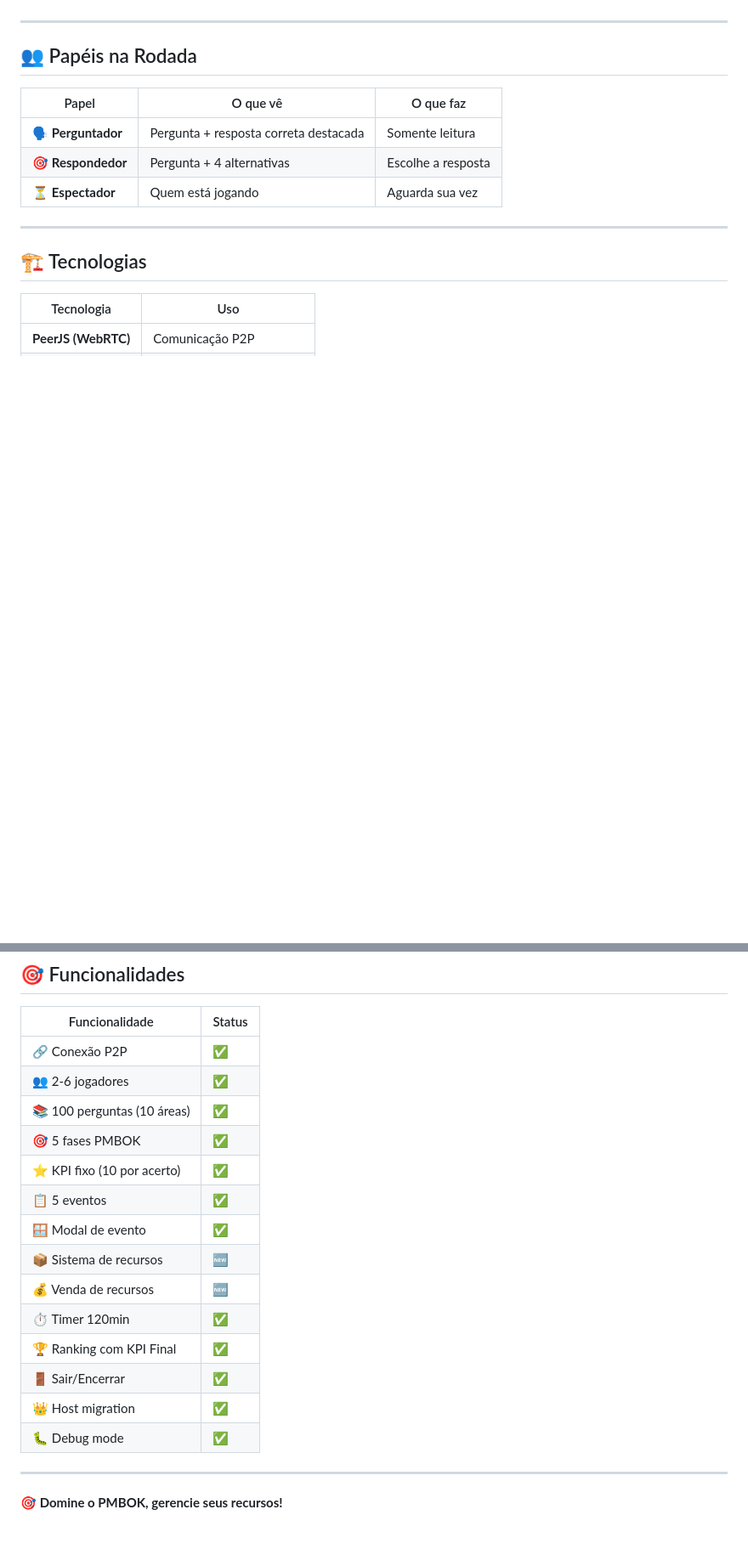
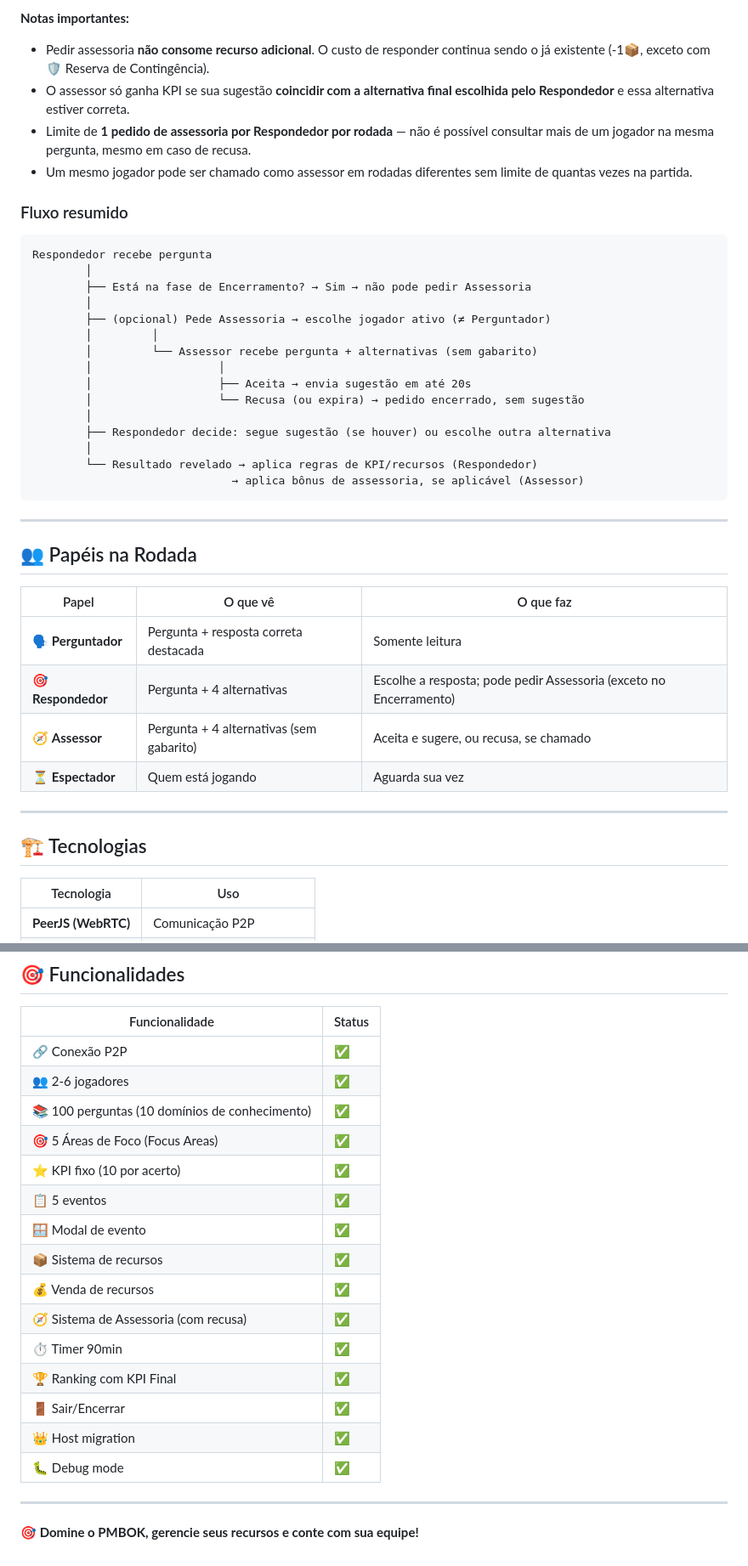
Before and after one commit to vinicius-losekann/pm-the-kpi-master, a Markdown page: readme.md, 2 parts joined by grey strips. Shown at 85% size. GitHub-like rendering; blank space fills up the shorter version.

````diff
--- a/readme.md
+++ b/readme.md
@@ -86,3 +140,32 @@ KPI Total = KPI de acertos + KPI de vendas - KPI de compras + (Recursos restante
+**Notas importantes:**
+- Pedir assessoria **não consome recurso adicional**. O custo de responder continua sendo o
+  já existente (-1📦, exceto com 🛡️ Reserva de Contingência).
+- O assessor só ganha KPI se sua sugestão **coincidir com a alternativa final escolhida pelo
+  Respondedor** e essa alternativa estiver correta.
+- Limite de **1 pedido de assessoria por Respondedor por rodada** — não é possível consultar
+  mais de um jogador na mesma pergunta, mesmo em caso de recusa.
+- Um mesmo jogador pode ser chamado como assessor em rodadas diferentes sem limite de
+  quantas vezes na partida.
+
+### Fluxo resumido
+
+```
+Respondedor recebe pergunta
+        │
+        ├── Está na fase de Encerramento? → Sim → não pode pedir Assessoria
+        │
+        ├── (opcional) Pede Assessoria → escolhe jogador ativo (≠ Perguntador)
+        │         │
+        │         └── Assessor recebe pergunta + alternativas (sem gabarito)
+        │                   │
+        │                   ├── Aceita → envia sugestão em até 20s
+        │                   └── Recusa (ou expira) → pedido encerrado, sem sugestão
+        │
+        ├── Respondedor decide: segue sugestão (se houver) ou escolhe outra alternativa
+        │
+        └── Resultado revelado → aplica regras de KPI/recursos (Respondedor)
+                              → aplica bônus de assessoria, se aplicável (Assessor)
+```
 
 ---
 
@@ -91,7 +174,8 @@ KPI Total = KPI de acertos + KPI de vendas - KPI de compras + (Recursos restante
 | Papel | O que vê | O que faz |
 |---|---|---|
 | 🗣️ **Perguntador** | Pergunta + resposta correta destacada | Somente leitura |
-| 🎯 **Respondedor** | Pergunta + 4 alternativas | Escolhe a resposta |
+| 🎯 **Respondedor** | Pergunta + 4 alternativas | Escolhe a resposta; pode pedir Assessoria (exceto no Encerramento) |
+| 🧭 **Assessor** | Pergunta + 4 alternativas (sem gabarito) | Aceita e sugere, ou recusa, se chamado |
 | ⏳ **Espectador** | Quem está jogando | Aguarda sua vez |
 
 ---
@@ -147,14 +231,15 @@ python -m http.server 8080
 |---|---|
 | 🔗 Conexão P2P | ✅ |
 | 👥 2-6 jogadores | ✅ |
-| 📚 100 perguntas (10 áreas) | ✅ |
-| 🎯 5 fases PMBOK | ✅ |
+| 📚 100 perguntas (10 domínios de conhecimento) | ✅ |
+| 🎯 5 Áreas de Foco (Focus Areas) | ✅ |
 | ⭐ KPI fixo (10 por acerto) | ✅ |
 | 📋 5 eventos | ✅ |
 | 🪟 Modal de evento | ✅ |
-| 📦 Sistema de recursos | 🆕 |
-| 💰 Venda de recursos | 🆕 |
-| ⏱️ Timer 120min | ✅ |
+| 📦 Sistema de recursos | ✅ |
+| 💰 Venda de recursos | ✅ |
+| 🧭 Sistema de Assessoria (com recusa) | ✅ |
+| ⏱️ Timer 90min | ✅ |
 | 🏆 Ranking com KPI Final | ✅ |
 | 🚪 Sair/Encerrar | ✅ |
 | 👑 Host migration | ✅ |
@@ -162,4 +247,4 @@ python -m http.server 8080
 
 ---
 
-**🎯 Domine o PMBOK, gerencie seus recursos!**
+**🎯 Domine o PMBOK, gerencie seus recursos e conte com sua equipe!**
````
Also changed, not shown: other parts of readme.md (+84 -30 lines).
